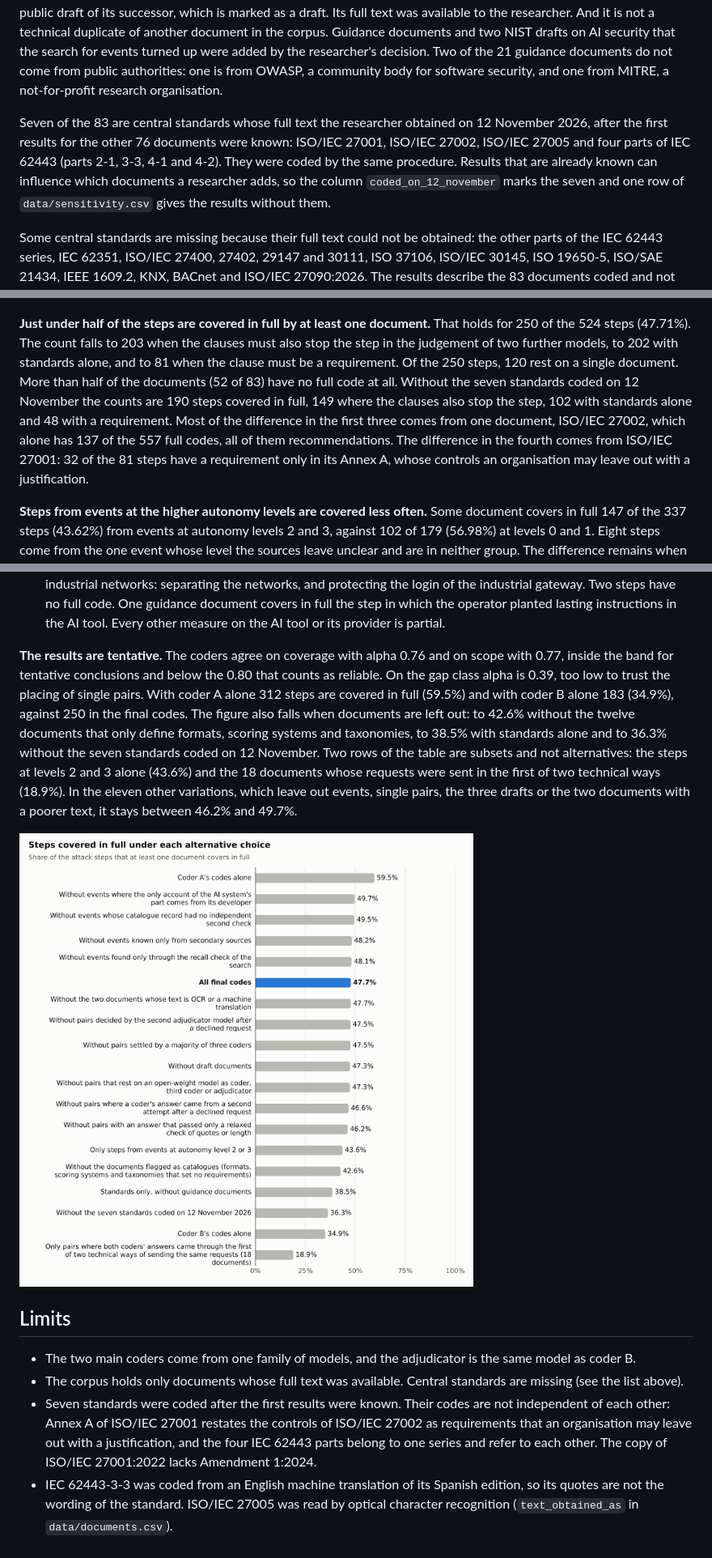
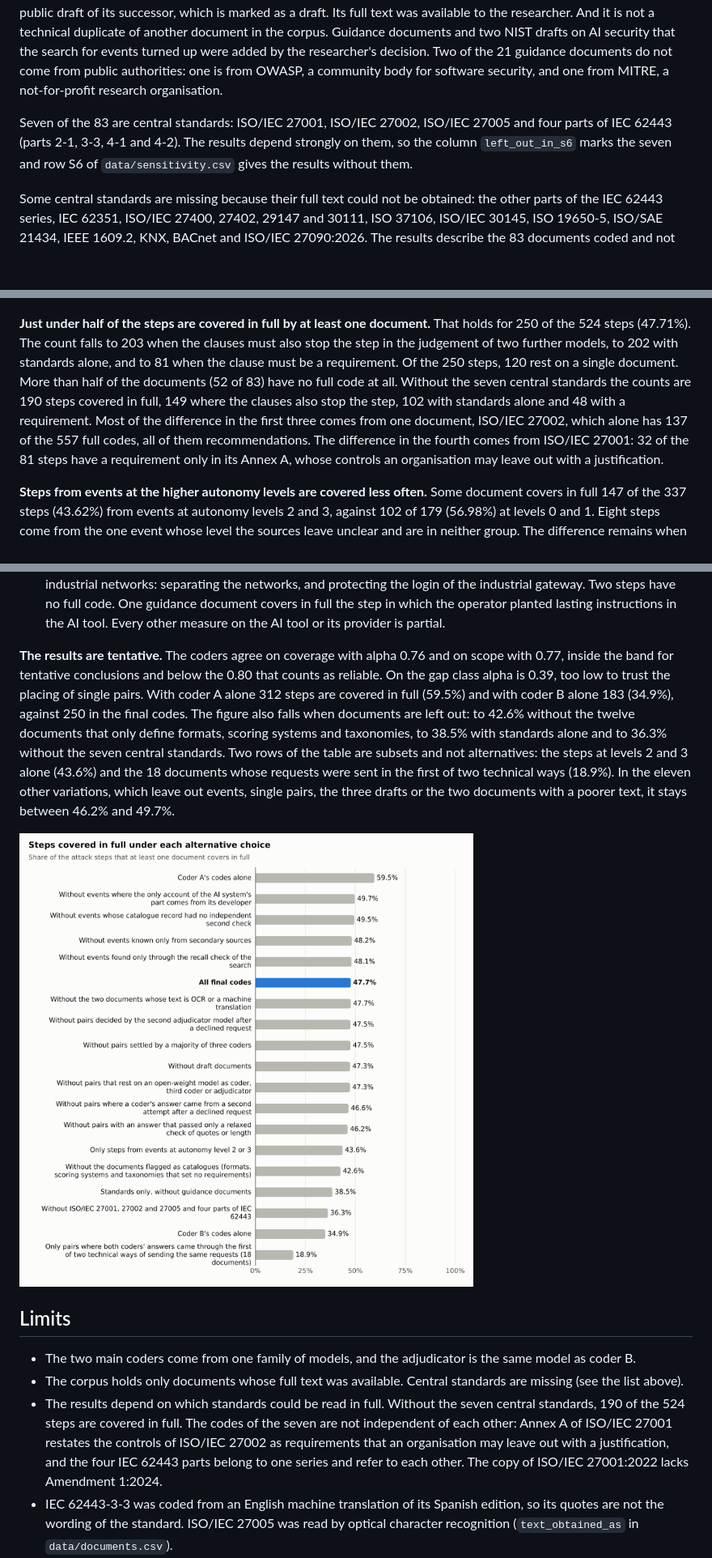
Before and after one commit to Roarge/2026-state-of-security-standards, a Markdown page: README.md, 3 parts joined by grey strips. Shown at 81% size. GitHub-like rendering; pictures changed too: figures/sensitivity.png; blank space fills up the shorter version.

Commit message:
Name the seven central standards in the sensitivity row and the texts, and update the grade of event C-001

```diff
--- a/README.md
+++ b/README.md
@@ -44,7 +44,7 @@ flowchart TD
 
 The corpus, which is the set of documents the study reads, holds 83 documents: 62 standards and 21 guidance documents (`data/documents.csv`). A document entered when it met five conditions. It is a standard, technical specification or technical report from a standards body, a technical publication from a government body that sets requirements or recommendations, or a guidance document. It addresses the security of at least one layer of smart city infrastructure (field devices, networks and protocols, platforms and data, applications and services, operations and governance) or the handling of vulnerabilities in such systems. It is the edition in force on 1 November 2026, or a public draft of its successor, which is marked as a draft. Its full text was available to the researcher. And it is not a technical duplicate of another document in the corpus. Guidance documents and two NIST drafts on AI security that the search for events turned up were added by the researcher's decision. Two of the 21 guidance documents do not come from public authorities: one is from OWASP, a community body for software security, and one from MITRE, a not-for-profit research organisation.
 
-Seven of the 83 are central standards whose full text the researcher obtained on 12 November 2026, after the first results for the other 76 documents were known: ISO/IEC 27001, ISO/IEC 27002, ISO/IEC 27005 and four parts of IEC 62443 (parts 2-1, 3-3, 4-1 and 4-2). They were coded by the same procedure. Results that are already known can influence which documents a researcher adds, so the column `coded_on_12_november` marks the seven and one row of `data/sensitivity.csv` gives the results without them.
+Seven of the 83 are central standards: ISO/IEC 27001, ISO/IEC 27002, ISO/IEC 27005 and four parts of IEC 62443 (parts 2-1, 3-3, 4-1 and 4-2). The results depend strongly on them, so the column `left_out_in_s6` marks the seven and row S6 of `data/sensitivity.csv` gives the results without them.
 
 Some central standards are missing because their full text could not be obtained: the other parts of the IEC 62443 series, IEC 62351, ISO/IEC 27400, 27402, 29147 and 30111, ISO 37106, ISO/IEC 30145, ISO 19650-5, ISO/SAE 21434, IEEE 1609.2, KNX, BACnet and ISO/IEC 27090:2026. The results describe the 83 documents coded and not security standards in general.
 
@@ -148,7 +148,7 @@ AI models did the coding, as described above. They also wrote the attack steps f
 
 ![Coverage of all pairs and of pairs in scope](figures/coverage_of_pairs.png)
 
-**Just under half of the steps are covered in full by at least one document.** That holds for 250 of the 524 steps (47.71%). The count falls to 203 when the clauses must also stop the step in the judgement of two further models, to 202 with standards alone, and to 81 when the clause must be a requirement. Of the 250 steps, 120 rest on a single document. More than half of the documents (52 of 83) have no full code at all. Without the seven standards coded on 12 November the counts are 190 steps covered in full, 149 where the clauses also stop the step, 102 with standards alone and 48 with a requirement. Most of the difference in the first three comes from one document, ISO/IEC 27002, which alone has 137 of the 557 full codes, all of them recommendations. The difference in the fourth comes from ISO/IEC 27001: 32 of the 81 steps have a requirement only in its Annex A, whose controls an organisation may leave out with a justification.
+**Just under half of the steps are covered in full by at least one document.** That holds for 250 of the 524 steps (47.71%). The count falls to 203 when the clauses must also stop the step in the judgement of two further models, to 202 with standards alone, and to 81 when the clause must be a requirement. Of the 250 steps, 120 rest on a single document. More than half of the documents (52 of 83) have no full code at all. Without the seven central standards the counts are 190 steps covered in full, 149 where the clauses also stop the step, 102 with standards alone and 48 with a requirement. Most of the difference in the first three comes from one document, ISO/IEC 27002, which alone has 137 of the 557 full codes, all of them recommendations. The difference in the fourth comes from ISO/IEC 27001: 32 of the 81 steps have a requirement only in its Annex A, whose controls an organisation may leave out with a justification.
 
 **Steps from events at the higher autonomy levels are covered less often.** Some document covers in full 147 of the 337 steps (43.62%) from events at autonomy levels 2 and 3, against 102 of 179 (56.98%) at levels 0 and 1. Eight steps come from the one event whose level the sources leave unclear and are in neither group. The difference remains when the steps of AI systems that acted with no attacker behind them are left out: 95 of 198 steps (47.98%) against 102 of 178 (57.30%). It is a description and not proof that the AI system is the reason: the two groups of events differ in more than who ran the attack, and with coder A's codes alone the difference shrinks to about two percentage points (59.3% against 61.5%).
 
@@ -182,7 +182,7 @@ The small counts do not show that the standards' assumptions hold. The coders ag
 - *Manipulation of internet-exposed industrial controllers in US infrastructure (control event, no AI).* Every one of its seven steps has at least three full codes, so the known controls for this well-understood attack are in the documents. For the step that locked the operators out, the two further models judged that none of the four full codes would have stopped it.
 - *An intrusion at government bodies and a water utility in Mexico, run by an operator through AI coding tools (level 2).* Its ten steps have 26 full codes between them, 15 of them for the two steps at the boundary between office and industrial networks: separating the networks, and protecting the login of the industrial gateway. Two steps have no full code. One guidance document covers in full the step in which the operator planted lasting instructions in the AI tool. Every other measure on the AI tool or its provider is partial.
 
-**The results are tentative.** The coders agree on coverage with alpha 0.76 and on scope with 0.77, inside the band for tentative conclusions and below the 0.80 that counts as reliable. On the gap class alpha is 0.39, too low to trust the placing of single pairs. With coder A alone 312 steps are covered in full (59.5%) and with coder B alone 183 (34.9%), against 250 in the final codes. The figure also falls when documents are left out: to 42.6% without the twelve documents that only define formats, scoring systems and taxonomies, to 38.5% with standards alone and to 36.3% without the seven standards coded on 12 November. Two rows of the table are subsets and not alternatives: the steps at levels 2 and 3 alone (43.6%) and the 18 documents whose requests were sent in the first of two technical ways (18.9%). In the eleven other variations, which leave out events, single pairs, the three drafts or the two documents with a poorer text, it stays between 46.2% and 49.7%.
+**The results are tentative.** The coders agree on coverage with alpha 0.76 and on scope with 0.77, inside the band for tentative conclusions and below the 0.80 that counts as reliable. On the gap class alpha is 0.39, too low to trust the placing of single pairs. With coder A alone 312 steps are covered in full (59.5%) and with coder B alone 183 (34.9%), against 250 in the final codes. The figure also falls when documents are left out: to 42.6% without the twelve documents that only define formats, scoring systems and taxonomies, to 38.5% with standards alone and to 36.3% without the seven central standards. Two rows of the table are subsets and not alternatives: the steps at levels 2 and 3 alone (43.6%) and the 18 documents whose requests were sent in the first of two technical ways (18.9%). In the eleven other variations, which leave out events, single pairs, the three drafts or the two documents with a poorer text, it stays between 46.2% and 49.7%.
 
 ![Steps covered in full under each alternative choice](figures/sensitivity.png)
 
@@ -190,7 +190,7 @@ The small counts do not show that the standards' assumptions hold. The coders ag
 
 - The two main coders come from one family of models, and the adjudicator is the same model as coder B.
 - The corpus holds only documents whose full text was available. Central standards are missing (see the list above).
-- Seven standards were coded after the first results were known. Their codes are not independent of each other: Annex A of ISO/IEC 27001 restates the controls of ISO/IEC 27002 as requirements that an organisation may leave out with a justification, and the four IEC 62443 parts belong to one series and refer to each other. The copy of ISO/IEC 27001:2022 lacks Amendment 1:2024.
+- The results depend on which standards could be read in full. Without the seven central standards, 190 of the 524 steps are covered in full. The codes of the seven are not independent of each other: Annex A of ISO/IEC 27001 restates the controls of ISO/IEC 27002 as requirements that an organisation may leave out with a justification, and the four IEC 62443 parts belong to one series and refer to each other. The copy of ISO/IEC 27001:2022 lacks Amendment 1:2024.
 - IEC 62443-3-3 was coded from an English machine translation of its Spanish edition, so its quotes are not the wording of the standard. ISO/IEC 27005 was read by optical character recognition (`text_obtained_as` in `data/documents.csv`).
 - Accounts of what an AI system did often rest on few parties, in some events on the developer of the system alone. For event C-001 the steps follow an independent investigation and the affected organisation's own account where these describe the step, and details that only the developer reports are kept in the developer's wording. The column `source_note` names the kind of source behind each of its steps. Three actions that the sources of this event mention are not steps: two are known only from recovered program code that no source reports as run, and one is gaming of the evaluation and not an action against a system. Of a fourth action only the part that succeeded is a step: the agents' failed attempts to alter earlier records of their own runs are left out. The other 67 events were not read again against further sources, so omissions of the same kind may remain in their steps.
 - Two further events have no steps because the AI model declined to write them.
```
Also changed, not shown: other parts of README.md (+2 -2 lines), data/README.md (+2 -2 lines), 4 other files.
